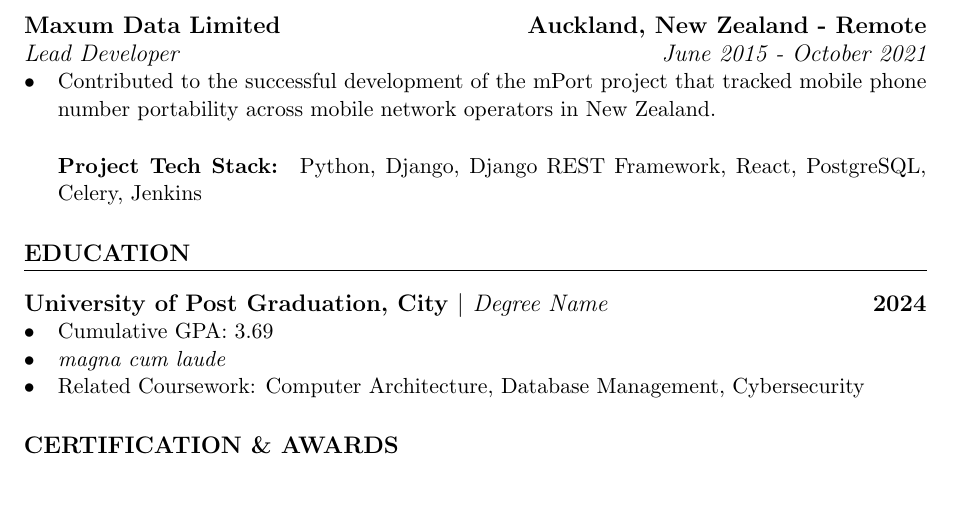
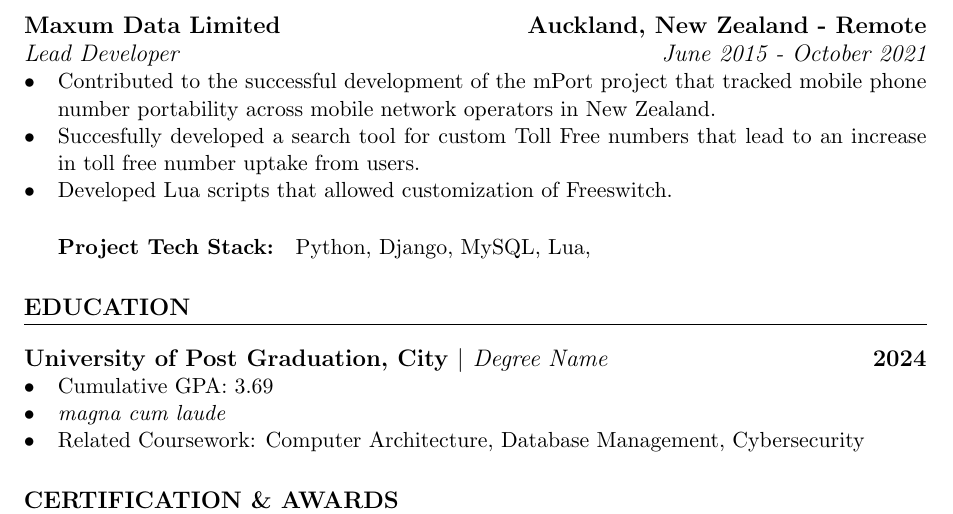
Before and after one commit to nickaigi/resume, a LaTeX document (nickson.tex): part of page 2 of 2, cut so that both start at the same text, the shorter picture padded with empty space. Compiled offline with pdfLaTeX.

Commit message:
checkpoint

```diff
--- a/nickson.tex
+++ b/nickson.tex
@@ -88,8 +88,10 @@
 \subsubsection{Lead Developer \hfill  June 2015 - October 2021}
 \begin{itemize}
     \item Contributed to the successful development of the mPort project that tracked mobile phone number portability across mobile network operators in New Zealand.
+    \item Succesfully developed a search tool for custom Toll Free numbers that lead to an increase in toll free number uptake from users.
+    \item Developed Lua scripts that allowed customization of Freeswitch.
 
-    \paragraph{Project Tech Stack:} Python, Django, Django REST Framework, React, PostgreSQL, Celery, Jenkins
+    \paragraph{Project Tech Stack:} Python, Django, MySQL, Lua,
 \end{itemize}
 
 \section{Education}
```
Lines whose indentation alone changed are shown as unchanged.
